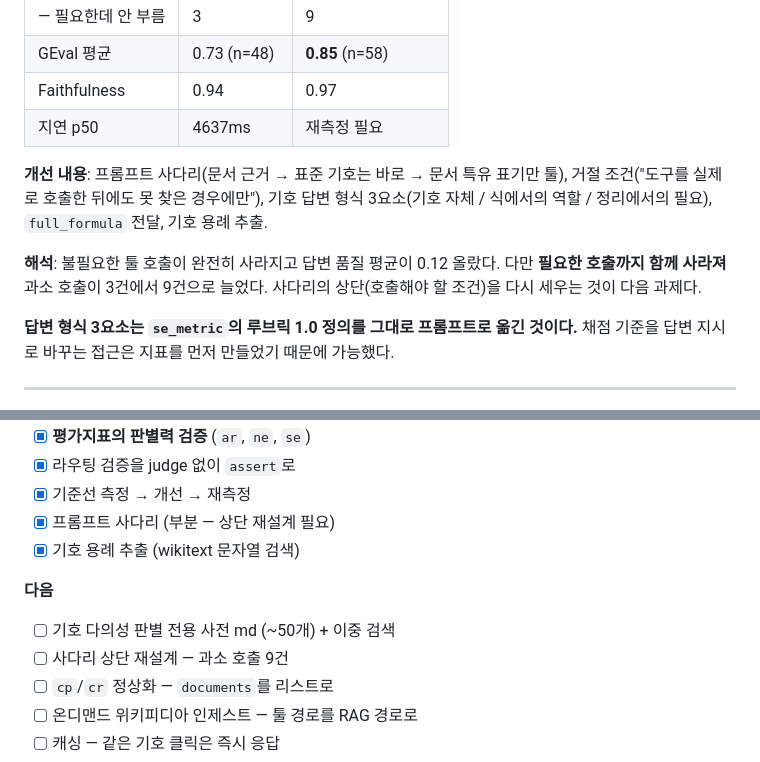
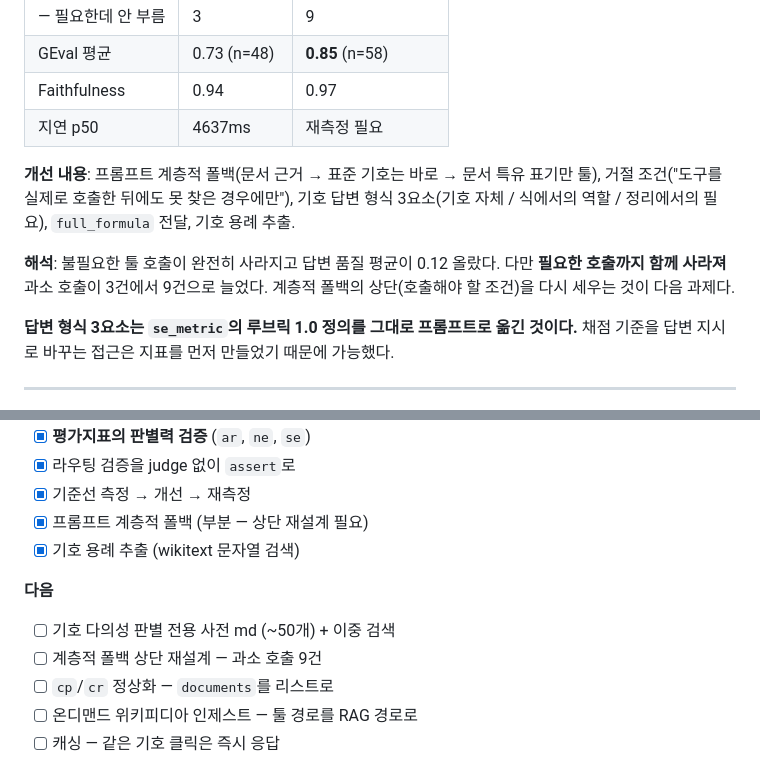
Before and after one commit to callmefair/LaTeX-Parser, a Markdown page: README.md, 2 parts joined by grey strips. Rendered like a GitHub page.

Commit message:
docs: 잘못된 표현 수정

```diff
--- a/README.md
+++ b/README.md
@@ -587,9 +587,9 @@ def handle_wiki_error(request, exc: WikiError):
 |Faithfulness|0.94|0.97|
 |지연 p50|4637ms|재측정 필요|
 
-**개선 내용**: 프롬프트 사다리(문서 근거 → 표준 기호는 바로 → 문서 특유 표기만 툴), 거절 조건("도구를 실제로 호출한 뒤에도 못 찾은 경우에만"), 기호 답변 형식 3요소(기호 자체 / 식에서의 역할 / 정리에서의 필요), `full_formula` 전달, 기호 용례 추출.
+**개선 내용**: 프롬프트 계층적 폴백(문서 근거 → 표준 기호는 바로 → 문서 특유 표기만 툴), 거절 조건("도구를 실제로 호출한 뒤에도 못 찾은 경우에만"), 기호 답변 형식 3요소(기호 자체 / 식에서의 역할 / 정리에서의 필요), `full_formula` 전달, 기호 용례 추출.
 
-**해석**: 불필요한 툴 호출이 완전히 사라지고 답변 품질 평균이 0.12 올랐다. 다만 **필요한 호출까지 함께 사라져** 과소 호출이 3건에서 9건으로 늘었다. 사다리의 상단(호출해야 할 조건)을 다시 세우는 것이 다음 과제다.
+**해석**: 불필요한 툴 호출이 완전히 사라지고 답변 품질 평균이 0.12 올랐다. 다만 **필요한 호출까지 함께 사라져** 과소 호출이 3건에서 9건으로 늘었다. 계층적 폴백의 상단(호출해야 할 조건)을 다시 세우는 것이 다음 과제다.
 
 **답변 형식 3요소는 `se_metric`의 루브릭 1.0 정의를 그대로 프롬프트로 옮긴 것이다.** 채점 기준을 답변 지시로 바꾸는 접근은 지표를 먼저 만들었기 때문에 가능했다.
 
@@ -708,13 +708,13 @@ sec["formulas"][i] = r["annotated"]   # 저장소의 원본이 오염된다
 - [x] **평가지표의 판별력 검증** (`ar`, `ne`, `se`)
 - [x] 라우팅 검증을 judge 없이 `assert`로
 - [x] 기준선 측정 → 개선 → 재측정
-- [x] 프롬프트 사다리 (부분 — 상단 재설계 필요)
+- [x] 프롬프트 계층적 폴백 (부분 — 상단 재설계 필요)
 - [x] 기호 용례 추출 (wikitext 문자열 검색)
 
 **다음**
 
 - [ ] 기호 다의성 판별 전용 사전 md (~50개) + 이중 검색
-- [ ] 사다리 상단 재설계 — 과소 호출 9건
+- [ ] 계층적 폴백 상단 재설계 — 과소 호출 9건
 - [ ] `cp`/`cr` 정상화 — `documents`를 리스트로
 - [ ] 온디맨드 위키피디아 인제스트 — 툴 경로를 RAG 경로로
 - [ ] 캐싱 — 같은 기호 클릭은 즉시 응답
```
